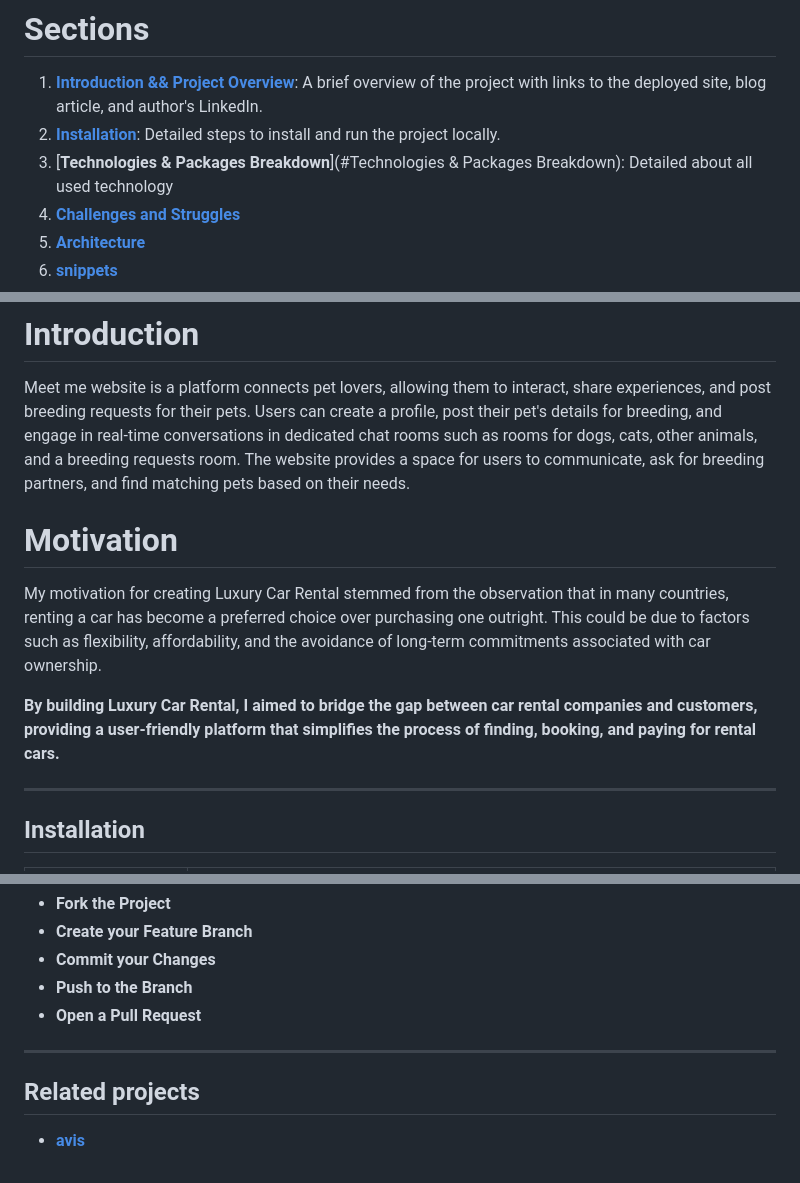
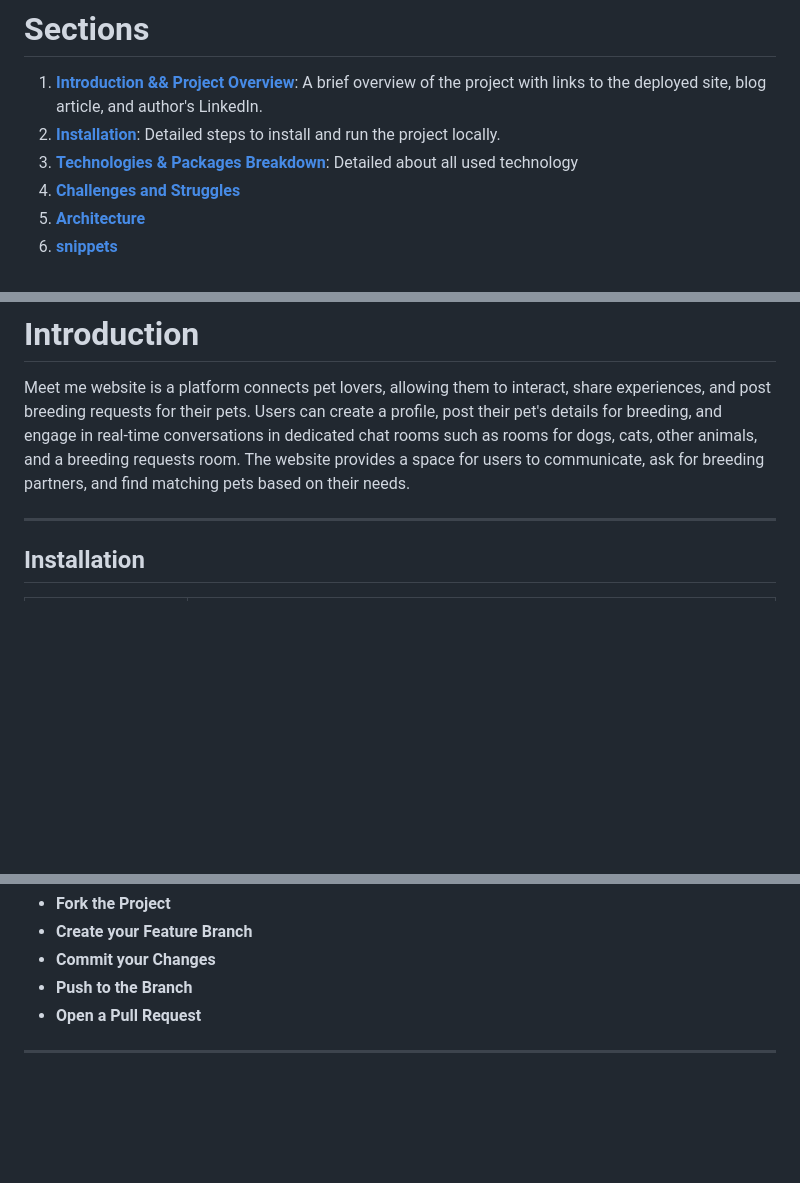
Before and after one commit to ayaelsaid/fianl-project, a Markdown page: README.md, 3 parts joined by grey strips. Rendered like a GitHub page; blank space fills up the shorter version.

```diff
--- a/README.md
+++ b/README.md
@@ -9,7 +9,7 @@
 
 1. [**Introduction && Project Overview**](#introduction): A brief overview of the project with links to the deployed site, blog article, and author's LinkedIn.
 2. [**Installation**](#Installation): Detailed steps to install and run the project locally.
-3. [**Technologies & Packages Breakdown**](#Technologies & Packages Breakdown): Detailed about all used technology
+3. [**Technologies & Packages Breakdown**](#Technologies): Detailed about all used technology
 4. [**Challenges and Struggles**](#Challenges-and-Struggles)
 5. [**Architecture**](#Architecture)
 6. [**snippets**](#snippets)
@@ -23,15 +23,6 @@
 # Introduction
 Meet me website
 is a platform connects pet lovers, allowing them to interact, share experiences, and post breeding requests for their pets. Users can create a profile, post their pet's details for breeding, and engage in real-time conversations in dedicated chat rooms such as rooms for dogs, cats, other animals, and a breeding requests room. The website provides a space for users to communicate, ask for breeding partners, and find matching pets based on their needs.
-
-
-# Motivation
-My motivation for creating Luxury Car Rental stemmed from the observation that in many countries, renting a car has become a preferred choice over purchasing one outright. This could be due to factors such as flexibility, affordability, and the avoidance of long-term commitments associated with car ownership.
-
-**By building Luxury Car Rental, I aimed to bridge the gap between car rental companies and customers, providing a user-friendly platform that simplifies the process of finding, booking, and paying for rental cars.**
-
-
-
 
 -------------------------------------------------------------------------------------------------------------------------------------------------------------
 
@@ -285,6 +281,3 @@ Everyone has ideas to make the site better, and you are encouraged to share your
 - **Push to the Branch**
 - **Open a Pull Request**
 -----------------------------------------------------------------------------------------------------------------------------------------
-## Related projects
-
-- **[avis](https://www.avis.com/en/locations/eg)**
```
Also changed, not shown: other parts of README.md (+18 -13 lines).
